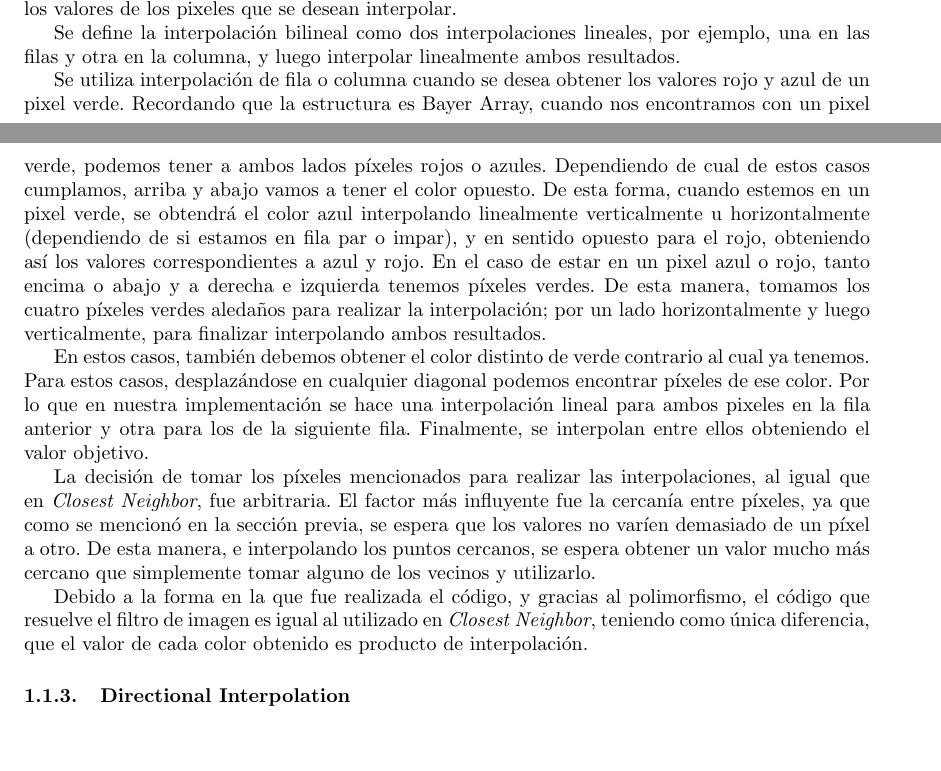
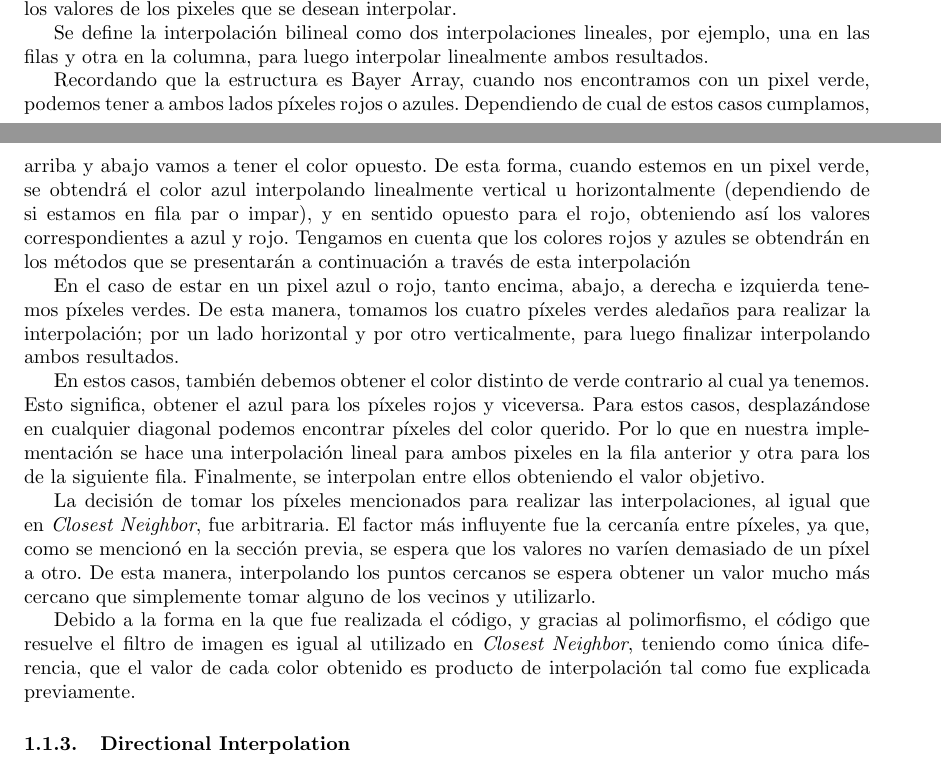
Before and after one commit to mtqp/metnum-desousa-valdes, a LaTeX document (tp3-mn/informe/informe.tex): two parts of pages 5 and 6 of 13, joined at a grey line, cut so that both start at the same text, the shorter picture padded with empty space. Compiled offline with pdfLaTeX; a LaTeX package or settings file that is missing is left out.

Commit message:
bilineal

```diff
--- a/tp3-mn/informe/informe.tex
+++ b/tp3-mn/informe/informe.tex
@@ -202,16 +202,19 @@ Este método se compone de sucesivas interpolaciones lineales. De esta manera, s
 \par
 La interpolación lineal fue definida como \textit{$(aValue + anotherValue)/2$}, siendo $aValue$ y $anotherValue$ los valores de los pixeles que se desean interpolar.
 \par
-Se define la interpolación bilineal como dos interpolaciones lineales, por ejemplo, una en las filas y otra en la columna, y luego interpolar linealmente ambos resultados.
+Se define la interpolación bilineal como dos interpolaciones lineales, por ejemplo, una en las filas y otra en la columna, para luego interpolar linealmente ambos resultados.
 
-Se utiliza interpolación de fila o columna cuando se desea obtener los valores rojo y azul de un pixel verde. Recordando que la estructura es Bayer Array, cuando nos encontramos con un pixel verde, podemos tener a ambos lados píxeles rojos o azules. Dependiendo de cual de estos casos cumplamos, arriba y abajo vamos a tener el color opuesto. De esta forma, cuando estemos en un pixel verde, se obtendrá el color azul interpolando linealmente verticalmente u horizontalmente (dependiendo de si estamos en fila par o impar), y en sentido opuesto para el rojo, obteniendo así los valores correspondientes a azul y rojo. En el caso de estar en un pixel azul o rojo, tanto encima o abajo y a derecha e izquierda tenemos píxeles verdes. De esta manera, tomamos los cuatro píxeles verdes aledaños para realizar la interpolación; por un lado horizontalmente y luego verticalmente, para finalizar interpolando ambos resultados.
+Recordando que la estructura es Bayer Array, cuando nos encontramos con un pixel verde, podemos tener a ambos lados píxeles rojos o azules. Dependiendo de cual de estos casos cumplamos, arriba y abajo vamos a tener el color opuesto. De esta forma, cuando estemos en un pixel verde, se obtendrá el color azul interpolando linealmente vertical u horizontalmente (dependiendo de si estamos en fila par o impar), y en sentido opuesto para el rojo, obteniendo así los valores correspondientes a azul y rojo. Tengamos en cuenta que los colores rojos y azules se obtendrán en los métodos que se presentarán a continuación a través de esta interpolación
+
+
+En el caso de estar en un pixel azul o rojo, tanto encima, abajo, a derecha e izquierda tenemos píxeles verdes. De esta manera, tomamos los cuatro píxeles verdes aledaños para realizar la interpolación; por un lado horizontal y por otro verticalmente, para luego finalizar interpolando ambos resultados.
 \par
-En estos casos, también debemos obtener el color distinto de verde contrario al cual ya tenemos. Para estos casos, desplazándose en cualquier diagonal podemos encontrar píxeles de ese color. Por lo que en nuestra implementación se hace una interpolación lineal para ambos pixeles en la fila anterior y otra para los de la siguiente fila. Finalmente, se interpolan entre ellos obteniendo el valor objetivo.
+En estos casos, también debemos obtener el color distinto de verde contrario al cual ya tenemos. Esto significa, obtener el azul para los píxeles rojos y viceversa. Para estos casos, desplazándose en cualquier diagonal podemos encontrar píxeles del color querido. Por lo que en nuestra implementación se hace una interpolación lineal para ambos pixeles en la fila anterior y otra para los de la siguiente fila. Finalmente, se interpolan entre ellos obteniendo el valor objetivo.
 \par
-La decisión de tomar los píxeles mencionados para realizar las interpolaciones, al igual que en \textit{Closest Neighbor}, fue arbitraria. El factor más influyente fue la cercanía entre píxeles, ya que como se mencionó en la sección previa, se espera que los valores no varíen demasiado de un píxel a otro. De esta manera, e interpolando los puntos cercanos, se espera obtener un valor mucho más cercano que simplemente tomar alguno de los vecinos y utilizarlo.
+La decisión de tomar los píxeles mencionados para realizar las interpolaciones, al igual que en \textit{Closest Neighbor}, fue arbitraria. El factor más influyente fue la cercanía entre píxeles, ya que, como se mencionó en la sección previa, se espera que los valores no varíen demasiado de un píxel a otro. De esta manera, interpolando los puntos cercanos se espera obtener un valor mucho más cercano que simplemente tomar alguno de los vecinos y utilizarlo.
 \par
 %VER SIGUIENTE FRASE
-Debido a la forma en la que fue realizada el código, y gracias al polimorfismo, el código que resuelve el filtro de imagen es igual al utilizado en \textit{Closest Neighbor}, teniendo como única diferencia, que el valor de cada color obtenido es producto de interpolación.
+Debido a la forma en la que fue realizada el código, y gracias al polimorfismo, el código que resuelve el filtro de imagen es igual al utilizado en \textit{Closest Neighbor}, teniendo como única diferencia, que el valor de cada color obtenido es producto de interpolación tal como fue explicada previamente.
 
 \subsubsection{Directional Interpolation}
 
```
